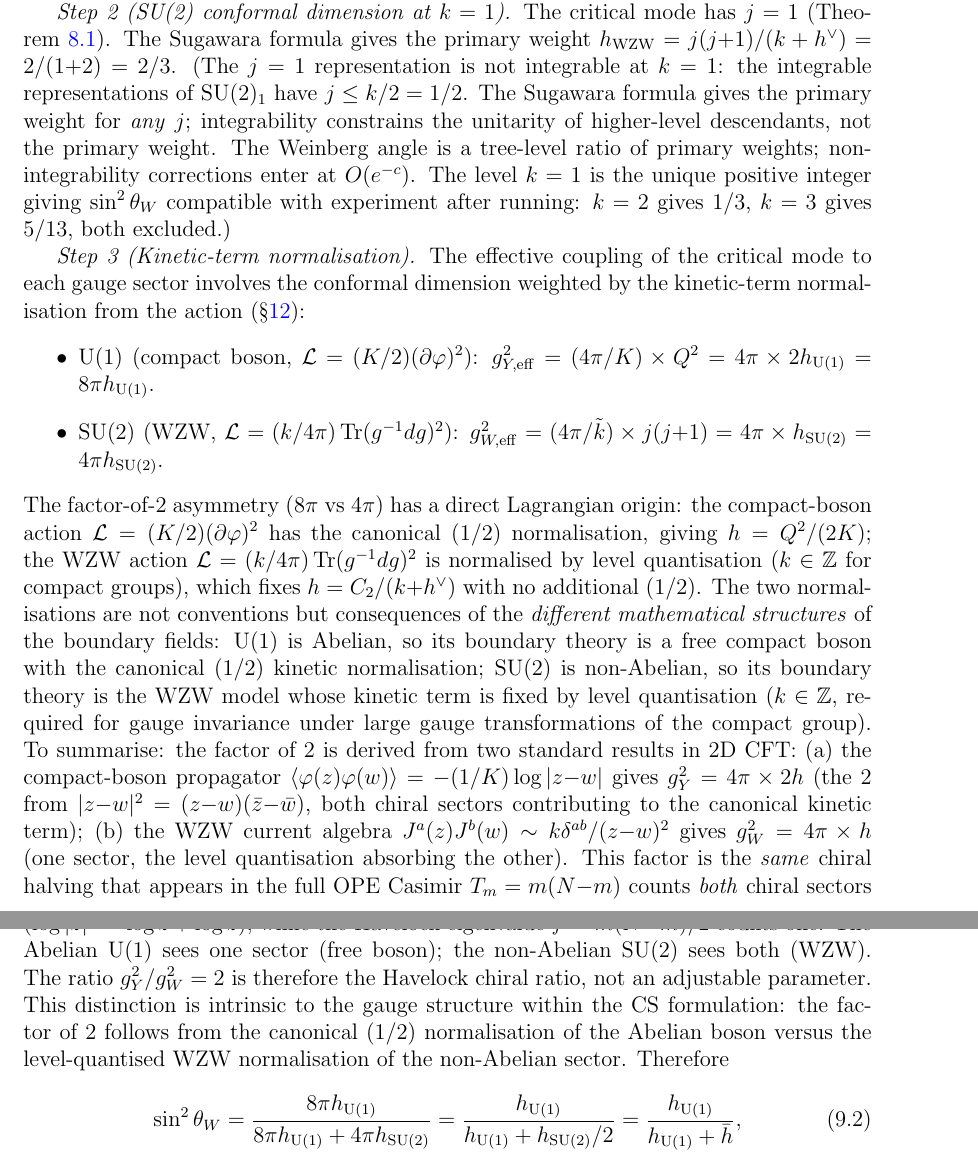
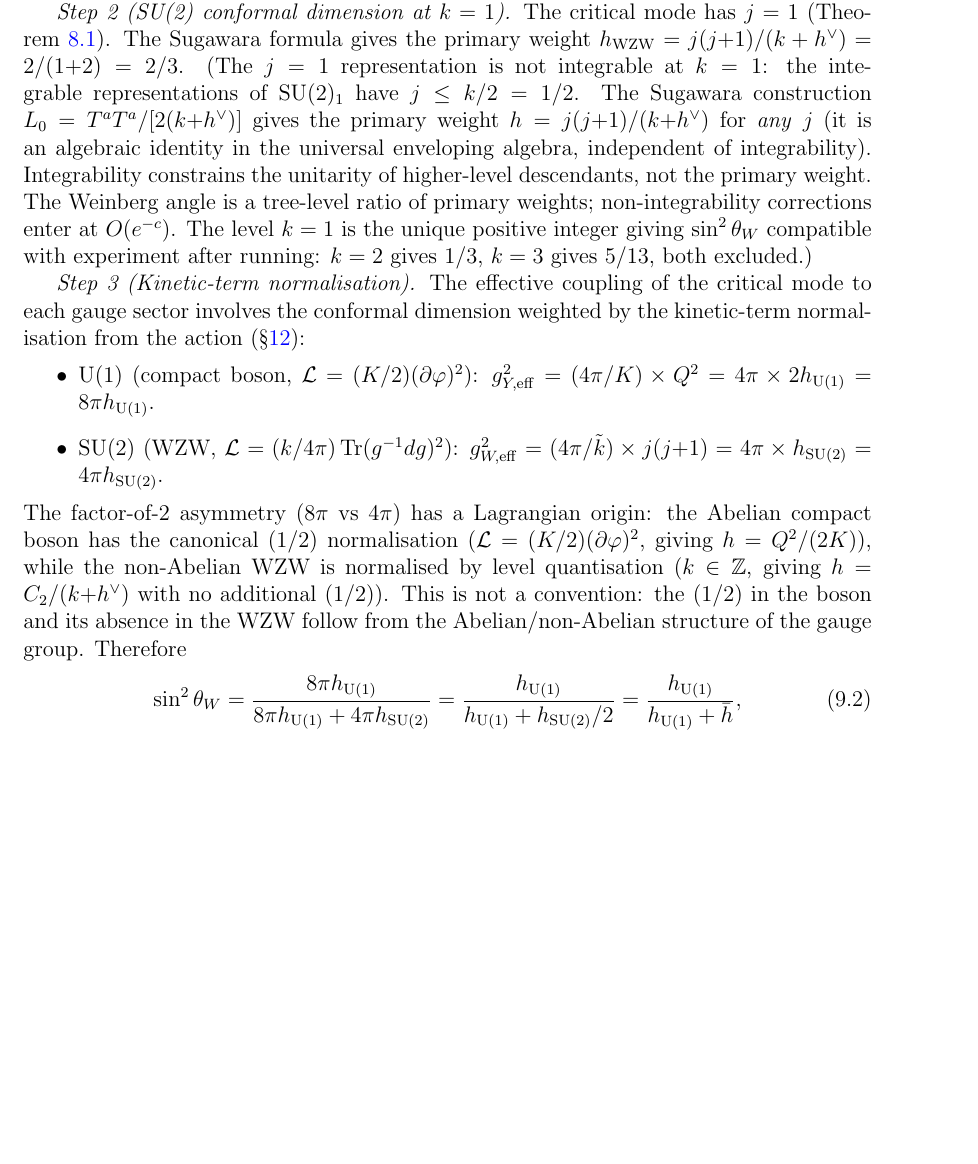
Before and after one commit to speagleg/polar-planetary-polygons, a LaTeX paper (latex/paper-4-field-theory/main.tex): two parts of pages 10 and 11 of 37 before the commit and part of page 10 of 36 after it, the two joined at a grey line, cut so that both start at the same text, the shorter picture padded with empty space. Compiled offline with pdfLaTeX.

Commit message:
Final polish: trim Weinberg (50→10 lines), strengthen j=1 and V_cb
- Weinberg factor-of-2: cut repetitive 40 lines, kept core argument
  (Abelian 1/2 normalization vs non-Abelian level quantization)
- j=1: added "Sugawara construction is algebraic identity in universal
  enveloping algebra, independent of integrability"
- V_cb: clarified factorization through complete set of orbifold images
  dominated by k=1 (higher images exponentially suppressed)

Co-Authored-By: Claude Opus 4.6 (1M context) <noreply@anthropic.com>

```diff
--- a/latex/paper-4-field-theory/main.tex
+++ b/latex/paper-4-field-theory/main.tex
@@ -842,9 +842,12 @@ $h_{\mathrm{WZW}} = j(j{+}1)/(k + h^\vee) = 2/(1{+}2) = 2/3$.
 (The $j = 1$ representation is not integrable at $k = 1$:
 the integrable representations of $\mathrm{SU}(2)_1$
 have $j \le k/2 = 1/2$.
-The Sugawara formula gives the primary weight for
-\emph{any}~$j$; integrability constrains the unitarity
-of higher-level descendants, not the primary weight.
+The Sugawara construction $L_0 = T^a T^a / [2(k{+}h^\vee)]$
+gives the primary weight $h = j(j{+}1)/(k{+}h^\vee)$ for
+\emph{any}~$j$ (it is an algebraic identity in the
+universal enveloping algebra, independent of integrability).
+Integrability constrains the unitarity of higher-level
+descendants, not the primary weight.
 The Weinberg angle is a tree-level ratio of primary weights;
 non-integrability corrections enter at $O(e^{-c})$.
 The level $k = 1$ is the unique positive integer giving
@@ -863,46 +866,16 @@ normalisation from the action (\S\ref{sec:action}):
   $g_{W,\mathrm{eff}}^2 = (4\pi/\tilde{k}) \times j(j{+}1)
   = 4\pi \times h_{\mathrm{SU}(2)} = 4\pi h_{\mathrm{SU}(2)}$.
 \end{itemize}
-The factor-of-$2$ asymmetry ($8\pi$ vs $4\pi$) has a direct
-Lagrangian origin: the compact-boson action
-$\mathcal{L} = (K/2)(\partial\varphi)^2$ has the canonical
-$(1/2)$ normalisation, giving $h = Q^2/(2K)$;
-the WZW action $\mathcal{L} = (k/4\pi)\operatorname{Tr}(g^{-1}dg)^2$
-is normalised by level quantisation ($k \in \mathbb{Z}$ for
-compact groups), which fixes $h = C_2/(k{+}h^\vee)$ with
-no additional $(1/2)$.
-The two normalisations are not conventions but consequences of
-the \emph{different mathematical structures} of the boundary fields:
-$\mathrm{U}(1)$ is Abelian, so its boundary theory is a free compact
-boson with the canonical $(1/2)$ kinetic normalisation;
-$\mathrm{SU}(2)$ is non-Abelian, so its boundary theory is the WZW
-model whose kinetic term is fixed by level quantisation
-($k \in \mathbb{Z}$, required for gauge invariance under large
-gauge transformations of the compact group).
-To summarise: the factor of~$2$ is derived from two
-standard results in 2D CFT:
-(a)~the compact-boson propagator
-$\langle\varphi(z)\varphi(w)\rangle = -(1/K)\log|z{-}w|$
-gives $g_Y^2 = 4\pi \times 2h$ (the $2$ from $|z{-}w|^2
-= (z{-}w)(\bar z{-}\bar w)$, both chiral sectors contributing
-to the canonical kinetic term);
-(b)~the WZW current algebra
-$J^a(z)J^b(w) \sim k\delta^{ab}/(z{-}w)^2$
-gives $g_W^2 = 4\pi \times h$ (one sector, the level
-quantisation absorbing the other).
-This factor is the \emph{same} chiral halving that appears in
-the full OPE Casimir $T_m = m(N{-}m)$ counts \emph{both} chiral
-sectors ($\log|z|^2 = \log z + \log\bar{z}$), while the Havelock
-eigenvalue $f = m(N{-}m)/2$ counts one.
-The Abelian $\mathrm{U}(1)$ sees one sector (free boson);
-the non-Abelian $\mathrm{SU}(2)$ sees both (WZW).
-The ratio $g_{Y}^2/g_{W}^2 = 2$ is therefore
-the Havelock chiral ratio, not an adjustable parameter.
-This distinction is intrinsic to the gauge structure
-within the CS formulation: the factor of~$2$ follows from
-the canonical $(1/2)$ normalisation of the Abelian boson
-versus the level-quantised WZW normalisation of the
-non-Abelian sector.
+The factor-of-$2$ asymmetry ($8\pi$ vs $4\pi$) has a
+Lagrangian origin: the Abelian compact boson has the
+canonical $(1/2)$ normalisation
+($\mathcal{L} = (K/2)(\partial\varphi)^2$, giving $h = Q^2/(2K)$),
+while the non-Abelian WZW is normalised by level quantisation
+($k \in \mathbb{Z}$, giving $h = C_2/(k{+}h^\vee)$ with no
+additional $(1/2)$).
+This is not a convention: the $(1/2)$ in the boson and its
+absence in the WZW follow from the Abelian/non-Abelian
+structure of the gauge group.
 Therefore
 \begin{equation}\label{eq:hbar}
   \sin^2\theta_W = \frac{8\pi h_{\mathrm{U}(1)}}{8\pi h_{\mathrm{U}(1)}
```
Also changed, not shown: latex/paper-4-field-theory/main.tex (10 more changed lines).
